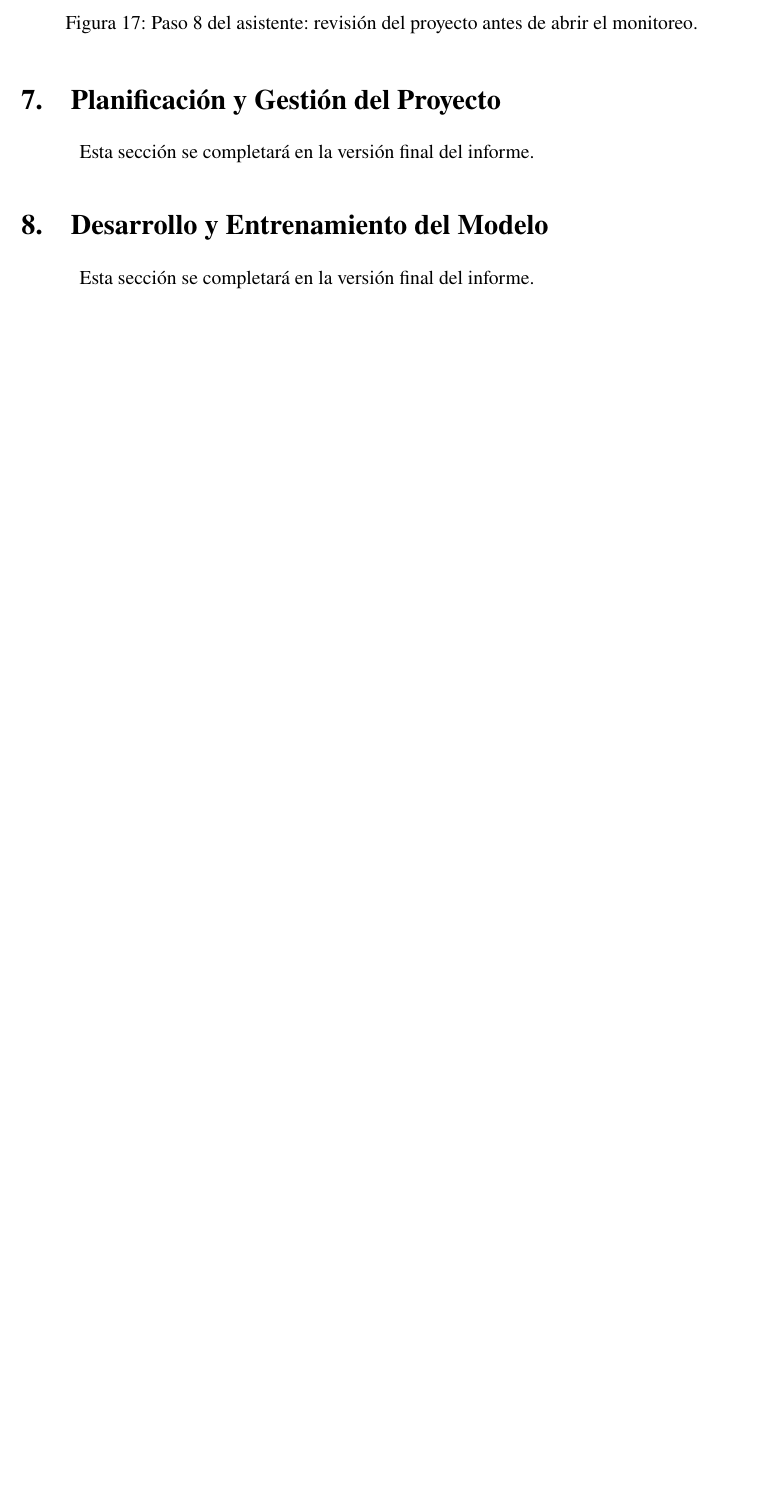
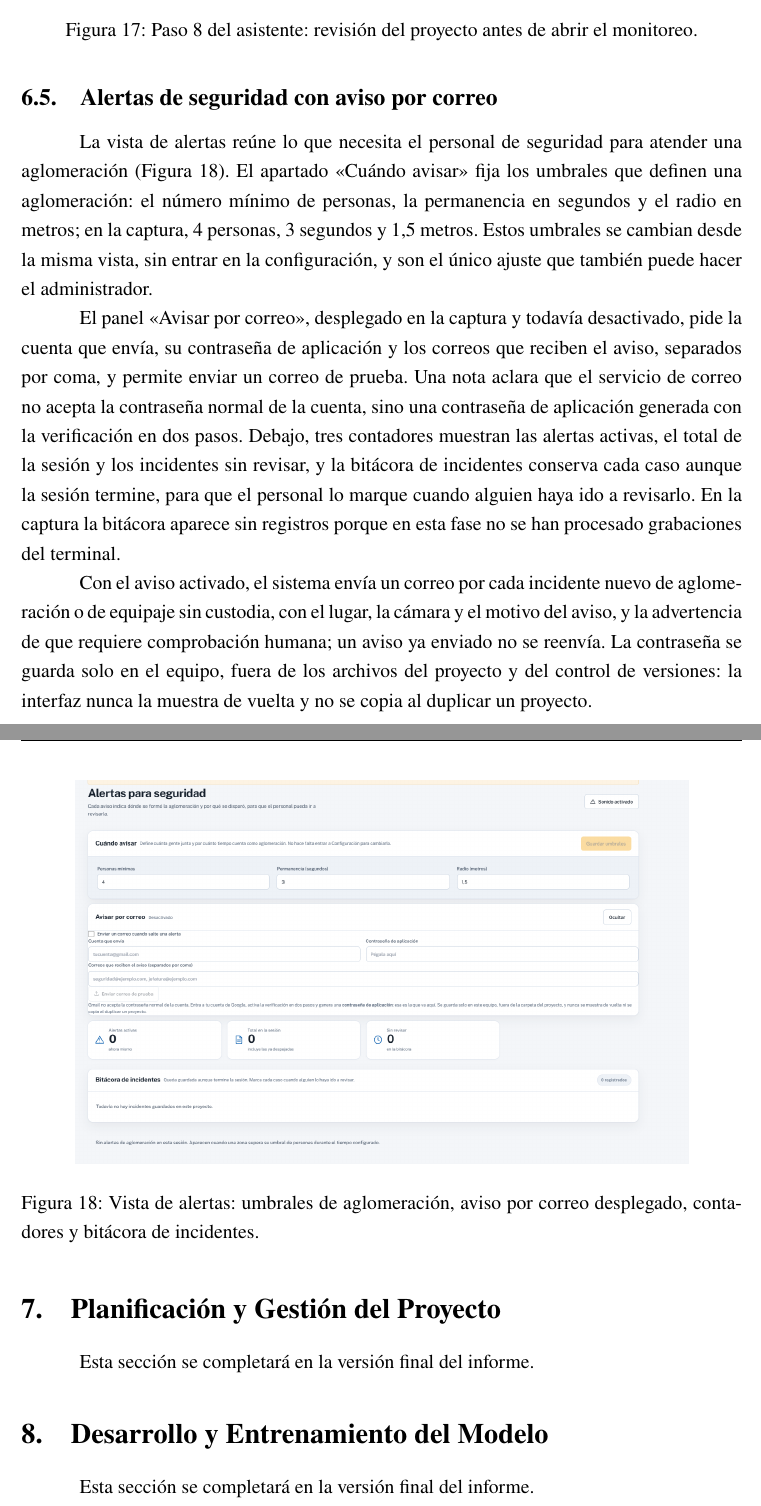
Before and after one commit to AngelAguilar21/Proyecto_LAP_Captone, a LaTeX document (informe/main.tex, which reads informe/secciones/diseno_sistema.tex, informe/secciones/requerimientos.tex): part of page 35 of 58 before the commit and two parts of pages 35 and 36 of 60 after it, the two joined at a grey line, cut so that both start at the same text, the shorter picture padded with empty space. Compiled offline with pdfLaTeX.

Commit message:
Informe: añadir las alertas de seguridad con aviso por correo al 6.5
Nuevo apartado 6.5 con la vista de alertas (Figura 18): umbrales de
aglomeración, panel de aviso por correo con sus campos y el correo de
prueba, contadores y bitácora de incidentes. Explica, según el código, que
se envía un correo por cada incidente nuevo de aglomeración o de equipaje,
que un aviso ya enviado no se reenvía y que la contraseña se guarda solo
en el equipo, fuera del proyecto y del control de versiones.

Se usa solo la captura con el formulario desplegado: la otra mostraba la
misma vista sin el formulario.

CU-11 se corrige: el formulario pide cuenta, contraseña de aplicación y
destinatarios, sin servidor ni puerto, y el reenvío no depende de un
plazo de dos minutos por zona.

PDF: 60 páginas, 0 errores, 0 avisos de cajas, 12 marcadores sin cambio.

```diff
--- a/informe/secciones/diseno_sistema.tex
+++ b/informe/secciones/diseno_sistema.tex
@@ -287,3 +288,39 @@ precisión.
 \figuraconsola{aerotrack-17-paso8-revision.png}
   {Paso 8 del asistente: revisión del proyecto antes de abrir el monitoreo.}
   {fig:paso8}
+
+\subsection{Alertas de seguridad con aviso por correo}
+\label{sec:diseno-alertas}
+
+La vista de alertas reúne lo que necesita el personal de seguridad para
+atender una aglomeración (Figura~\ref{fig:alertas-correo}). El apartado
+\enquote{Cuándo avisar} fija los umbrales que definen una aglomeración: el
+número mínimo de personas, la permanencia en segundos y el radio en
+metros; en la captura, 4 personas, 3 segundos y 1,5 metros. Estos
+umbrales se cambian desde la misma vista, sin entrar en la configuración,
+y son el único ajuste que también puede hacer el administrador.
+
+El panel \enquote{Avisar por correo}, desplegado en la captura y todavía
+desactivado, pide la cuenta que envía, su contraseña de aplicación y los
+correos que reciben el aviso, separados por coma, y permite enviar un
+correo de prueba. Una nota aclara que el servicio de correo no acepta la
+contraseña normal de la cuenta, sino una contraseña de aplicación
+generada con la verificación en dos pasos. Debajo, tres contadores
+muestran las alertas activas, el total de la sesión y los incidentes sin
+revisar, y la bitácora de incidentes conserva cada caso aunque la sesión
+termine, para que el personal lo marque cuando alguien haya ido a
+revisarlo. En la captura la bitácora aparece sin registros porque en esta
+fase no se han procesado grabaciones del terminal.
+
+Con el aviso activado, el sistema envía un correo por cada incidente
+nuevo de aglomeración o de equipaje sin custodia, con el lugar, la cámara
+y el motivo del aviso, y la advertencia de que requiere comprobación
+humana; un aviso ya enviado no se reenvía. La contraseña se guarda solo
+en el equipo, fuera de los archivos del proyecto y del control de
+versiones: la interfaz nunca la muestra de vuelta y no se copia al
+duplicar un proyecto.
+
+\figuraconsola{aerotrack-18-alertas-correo.png}
+  {Vista de alertas: umbrales de aglomeración, aviso por correo desplegado,
+   contadores y bitácora de incidentes.}
+  {fig:alertas-correo}
--- a/informe/secciones/requerimientos.tex
+++ b/informe/secciones/requerimientos.tex
@@ -181,3 +181,8 @@ prototipo.
   {el usuario ha iniciado sesión y dispone de una cuenta de correo
    remitente con contraseña de aplicación.}
   {desde la vista de alertas, el usuario activa el aviso por correo e
+   indica la cuenta remitente, su contraseña de aplicación y hasta veinte
+   destinatarios, y puede enviar un correo de prueba. Ante cada incidente
+   nuevo de aglomeración o de equipaje, el sistema envía un correo con el
+   lugar, la cámara, el motivo del aviso y la advertencia de que requiere
+   comprobación humana, y no reenvía un aviso ya enviado.}
```
Also changed, not shown: informe/imagenes/aerotrack-18-alertas-correo.png (added), informe/main.pdf, informe/secciones/diseno_sistema.tex (3 more changed lines), informe/secciones/requerimientos.tex (6 more changed lines).
